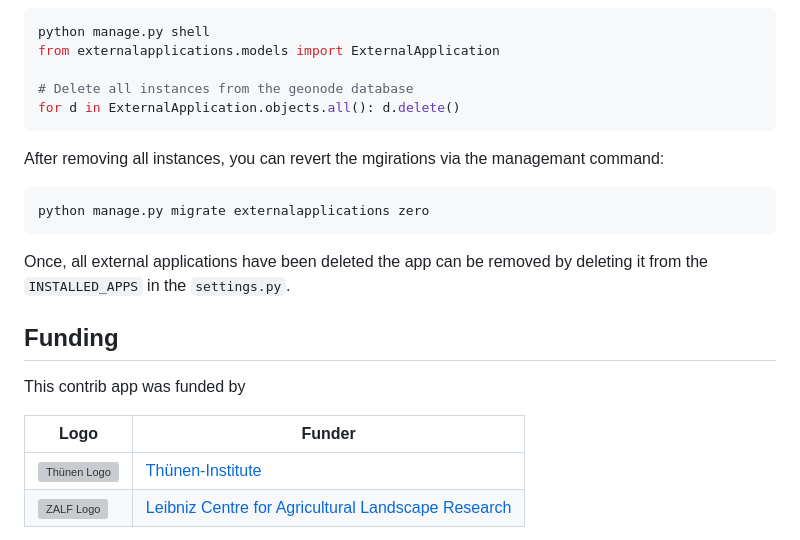
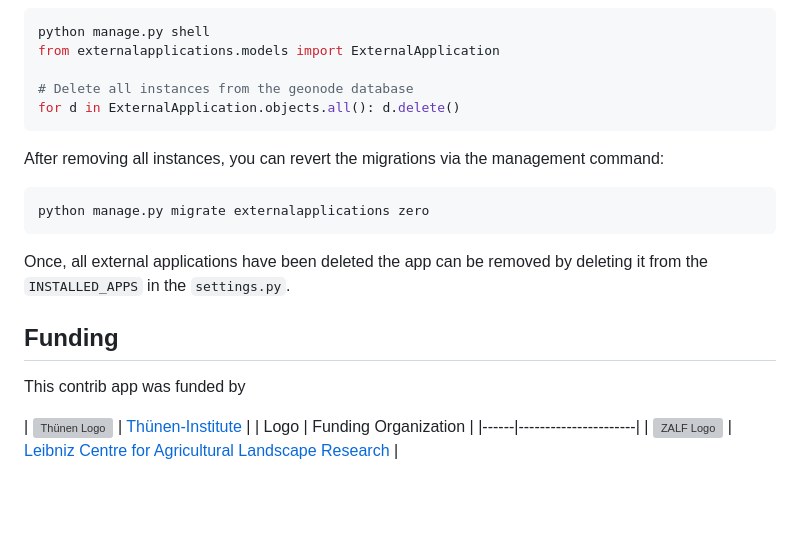
Before and after one commit to GeoNodeUserGroup-DE/contrib_externalapplications, a Markdown page: README.md, the part around the change. Drawn GitHub-style; blank space fills up the shorter version; grey boxes are pictures that could not be loaded.

Commit message:
Fix typos in README.md

````diff
--- a/README.md
+++ b/README.md
@@ -58,7 +58,7 @@ from externalapplications.models import ExternalApplication
 for d in ExternalApplication.objects.all(): d.delete()
 ```
 
-After removing all instances, you can revert the mgirations via the managemant command:
+After removing all instances, you can revert the migrations via the management command:
 
 ```sh
 python manage.py migrate externalapplications zero
@@ -66,12 +66,11 @@ python manage.py migrate externalapplications zero
 
 Once, all external applications have been deleted the app can be removed by deleting it from the `INSTALLED_APPS` in the `settings.py`.
 
-
 ## Funding
 
 This contrib app was funded by
 
-| Logo | Funder |
-|------|--------|
 | <img alt="Thünen Logo" align="middle" height="50" src="https://www.thuenen.de/typo3conf/ext/vc_theme/Resources/Public/Graphics/SVG-Logo.svg"/> | [Thünen-Institute](https://www.thuenen.de) |
+| Logo | Funding Organization |
+|------|----------------------|
 | <img alt="ZALF Logo" align="middle" height="50" src="https://www.zalf.de/_layouts/15/images/zalfweb/logo_zalf.png"/> | [Leibniz Centre for Agricultural Landscape Research](https://www.zalf.de/) |
````
